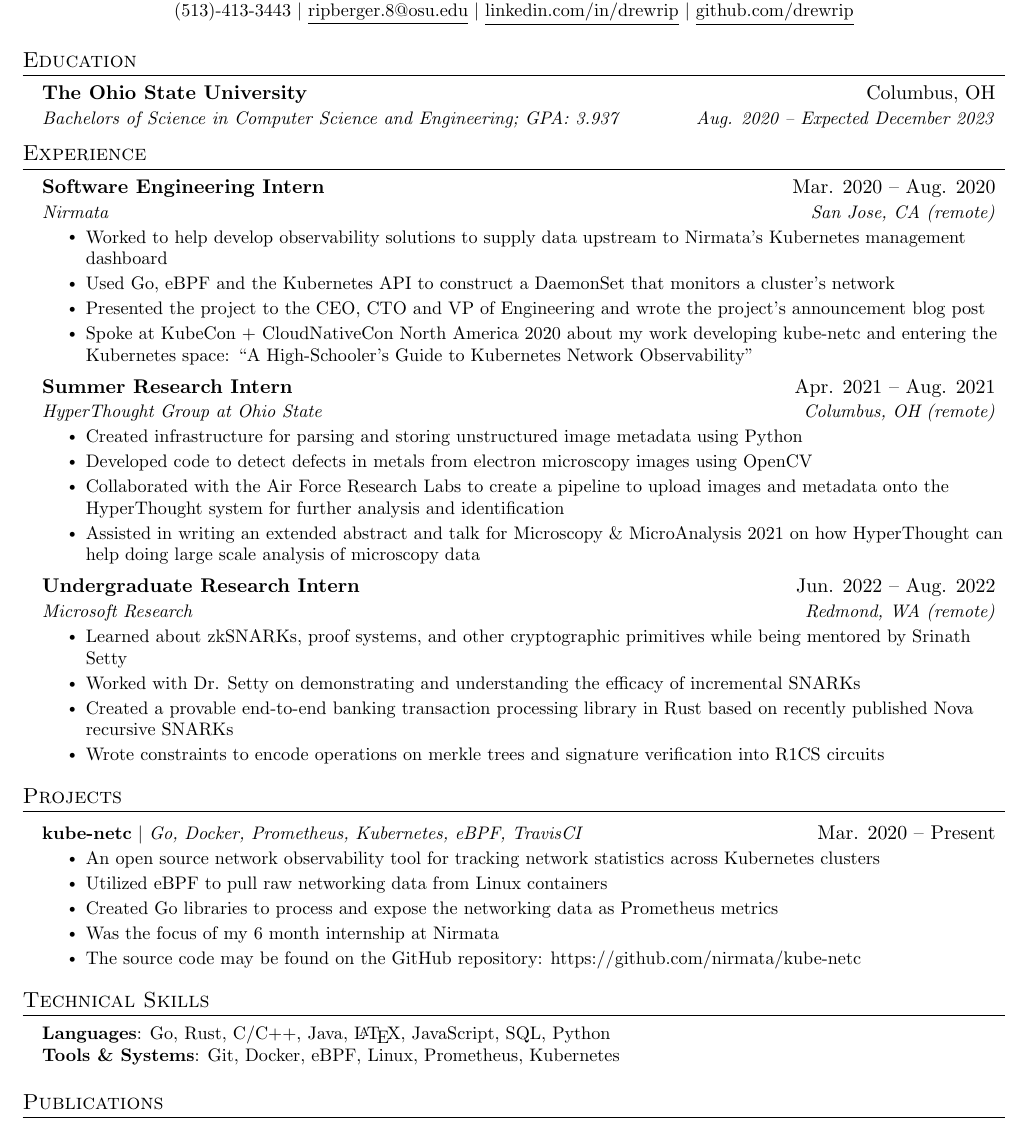
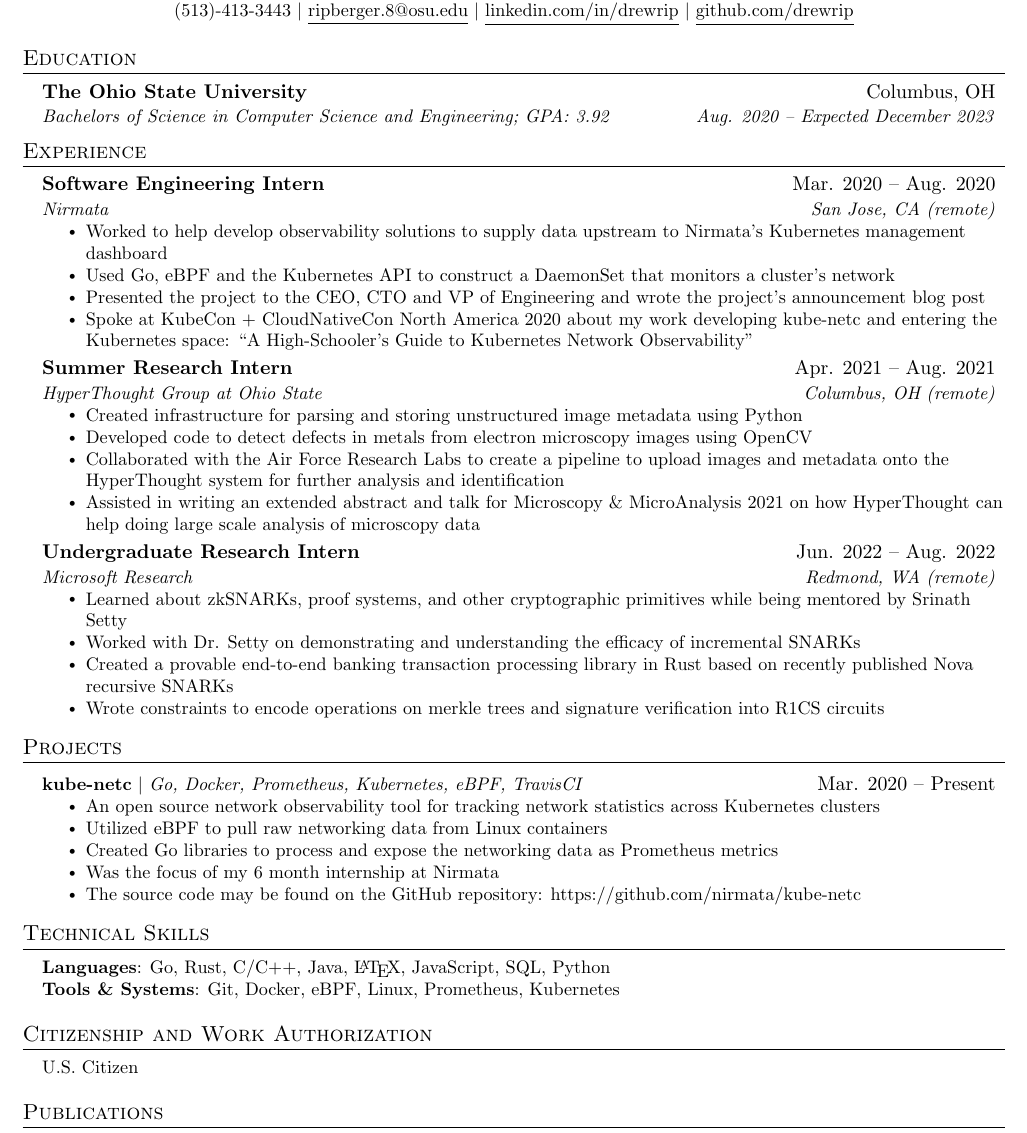
Before and after one commit to drewrip/resume, a LaTeX CV (resume.tex): part of the page, cut so that both start at the same text. Compiled offline with pdfLaTeX.

Commit message:
citizenship

```diff
--- a/resume.tex
+++ b/resume.tex
@@ -119,7 +119,7 @@
   \resumeSubHeadingListStart
     \resumeSubheading
       {The Ohio State University}{Columbus, OH}
-      {Bachelors of Science in Computer Science and Engineering; GPA: 3.937}{Aug. 2020 -- Expected December 2023}
+      {Bachelors of Science in Computer Science and Engineering; GPA: 3.92}{Aug. 2020 -- Expected December 2023}
   \resumeSubHeadingListEnd
 
 
@@ -185,6 +185,14 @@
     }}
  \end{itemize}
 
+%-----------OTHER-----------
+\section{Citizenship and Work Authorization}
+ \begin{itemize}[leftmargin=0.15in, label={}]
+    \small{\item{
+        U.S. Citizen
+    }}
+ \end{itemize}
+
 % -----------PUBLICATIONS-----------
 
 \nocite{*}
```
Also changed, not shown: resume.pdf, resume.png.
